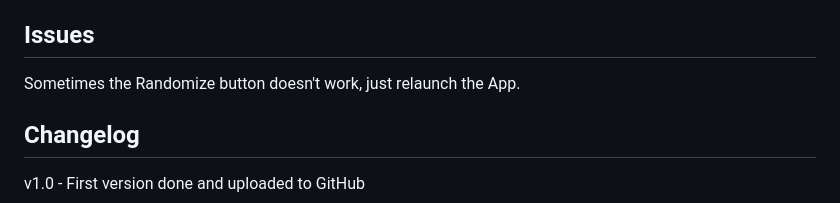
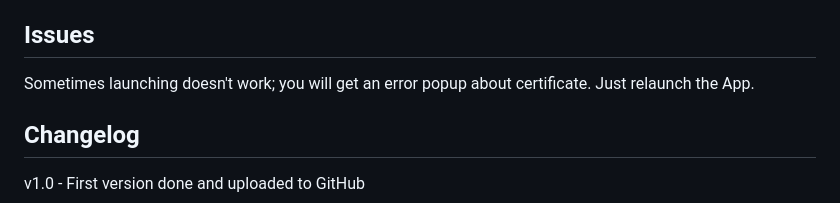
Before and after one commit to DLavigneGH/dlavigne.github.io, a Markdown page: wadtrackerlight/README.md, the part around the change printed below. Drawn GitHub-style.

Commit message:
wadtracker readme

```diff
--- a/wadtrackerlight/README.md
+++ b/wadtrackerlight/README.md
@@ -47,7 +49,7 @@ This will create a file next to the EXE which can be used to track your WADs you
 
 ## Issues
 
-Sometimes the Randomize button doesn't work, just relaunch the App.
+Sometimes launching doesn't work; you will get an error popup about certificate. Just relaunch the App.
 
 ## Changelog
 
```
Also changed, not shown: other parts of wadtrackerlight/README.md (+2 -0 lines), wadtrackerlight/doc/randomizer.png (added).
